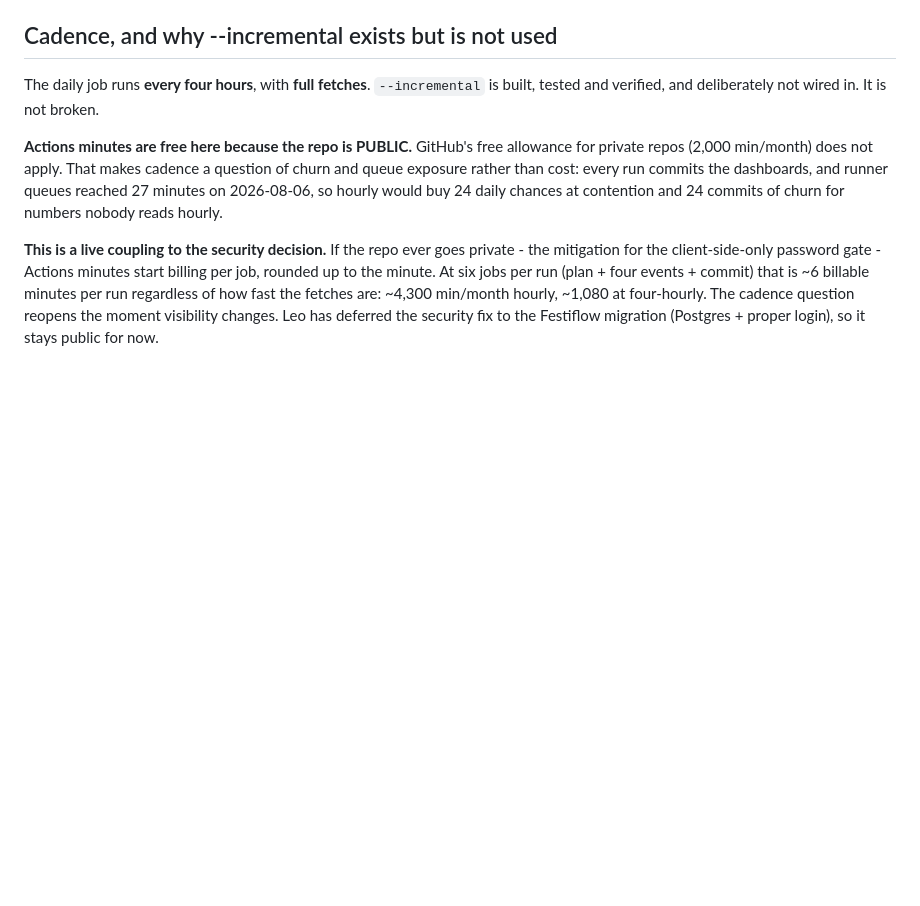
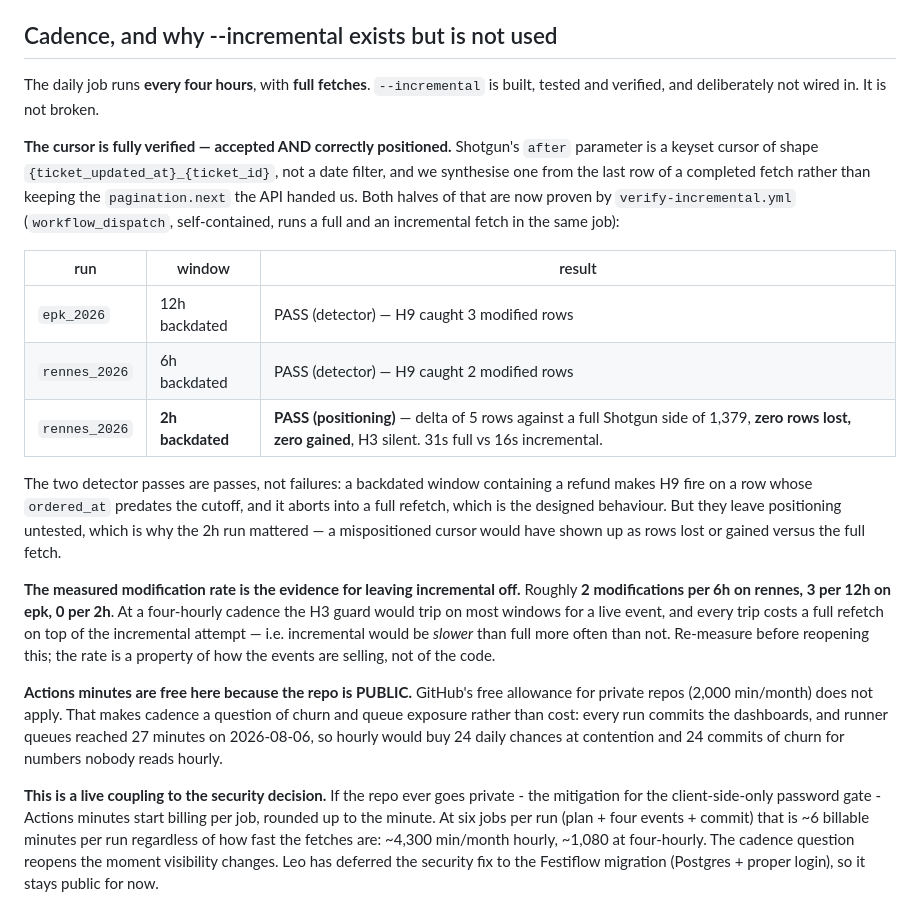
Before and after one commit to studio-ai2k/ticketing_api, a Markdown page: HANDOFF.md, the part around one of its changes. Rendered like a GitHub page; blank space fills up the shorter version.

```diff
--- a/HANDOFF.md
+++ b/HANDOFF.md
@@ -400,6 +400,33 @@ the file is gone, so the route is gone.
 The daily job runs **every four hours**, with **full fetches**. `--incremental`
 is built, tested and verified, and deliberately not wired in. It is not broken.
 
+**The cursor is fully verified — accepted AND correctly positioned.** Shotgun's
+`after` parameter is a keyset cursor of shape `{ticket_updated_at}_{ticket_id}`,
+not a date filter, and we synthesise one from the last row of a completed fetch
+rather than keeping the `pagination.next` the API handed us. Both halves of that
+are now proven by `verify-incremental.yml` (`workflow_dispatch`, self-contained,
+runs a full and an incremental fetch in the same job):
+
+| run | window | result |
+| --- | --- | --- |
+| `epk_2026` | 12h backdated | PASS (detector) — H9 caught 3 modified rows |
+| `rennes_2026` | 6h backdated | PASS (detector) — H9 caught 2 modified rows |
+| `rennes_2026` | **2h backdated** | **PASS (positioning)** — delta of 5 rows against a full Shotgun side of 1,379, **zero rows lost, zero gained**, H3 silent. 31s full vs 16s incremental. |
+
+The two detector passes are passes, not failures: a backdated window containing
+a refund makes H9 fire on a row whose `ordered_at` predates the cutoff, and it
+aborts into a full refetch, which is the designed behaviour. But they leave
+positioning untested, which is why the 2h run mattered — a mispositioned cursor
+would have shown up as rows lost or gained versus the full fetch.
+
+**The measured modification rate is the evidence for leaving incremental off.**
+Roughly **2 modifications per 6h on rennes, 3 per 12h on epk, 0 per 2h**. At a
+four-hourly cadence the H3 guard would trip on most windows for a live event,
+and every trip costs a full refetch on top of the incremental attempt — i.e.
+incremental would be *slower* than full more often than not. Re-measure before
+reopening this; the rate is a property of how the events are selling, not of
+the code.
+
 **Actions minutes are free here because the repo is PUBLIC.** GitHub's free
 allowance for private repos (2,000 min/month) does not apply. That makes
 cadence a question of churn and queue exposure rather than cost: every run
```
Also changed, not shown: other parts of HANDOFF.md (+66 -0 lines).
